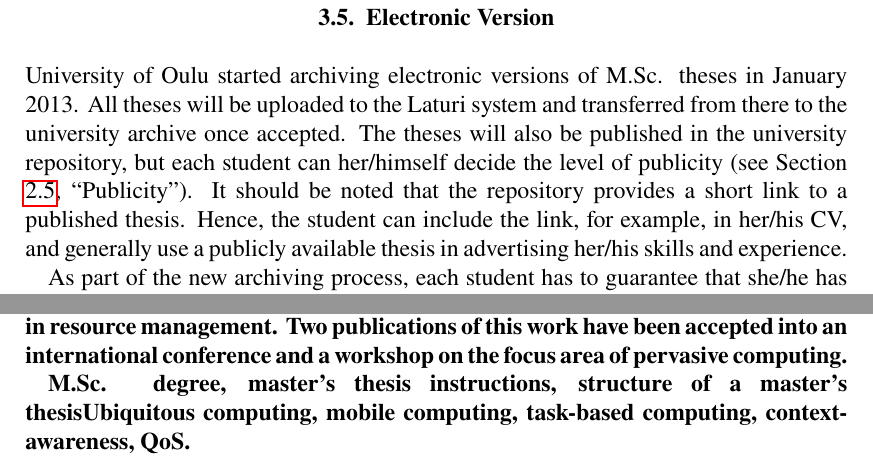
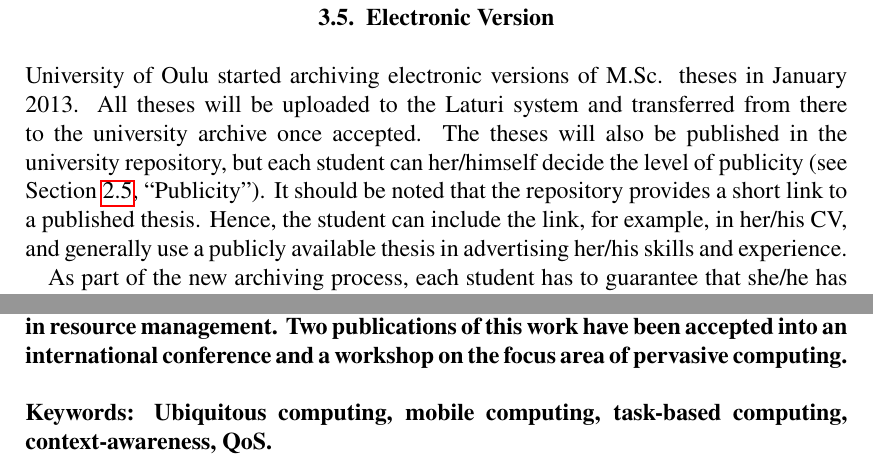
Before and after one commit to ppietikainen/cse-thesis, a LaTeX thesis (main.tex, which reads Chapters/appendices.tex, di.sty): two parts of pages 24 and 36 of 36, joined at a grey line, cut so that both start at the same text. Compiled offline with pdfLaTeX.

Commit message:
Go \bf -> \bftext{} or {\bfseries} to be more explicity. Also have non-breaking space in Fig/etc. references.

```diff
--- a/Chapters/appendices.tex
+++ b/Chapters/appendices.tex
@@ -18,6 +18,7 @@ Appendix 1 \hskip 2.5em Example Abstract
 
 This thesis explores the concept of a smart space and presents a review of the current research and technologies. Subsequently, a lease-based design for resource management in smart spaces is presented. Leases in this work are negotiated agreements between the mobile clients and the resource management infrastructure, regarding the harnessed resources. Leasing is seen as a suitable solution for the management due to the transient nature of the resource usage. The inclusion of additional contextual features to the leases further facilitates the management.
 
-Requirements for the design are derived from the review and from an example usage scenario. The requirements include dynamic mapping and contracting of resources from the proximity environment, monitoring of the contract validity, access control towards the resources and dynamic maintenance of the smart space infrastructure. Presented design is analytically compared against existing solutions, and several points for future development are listed. According to the comparison, none of the existing solutions utilize contracts with contextual validity in resource management. Two publications of this work have been accepted into an international conference and a workshop on the focus area of pervasive computing.}
+Requirements for the design are derived from the review and from an example usage scenario. The requirements include dynamic mapping and contracting of resources from the proximity environment, monitoring of the contract validity, access control towards the resources and dynamic maintenance of the smart space infrastructure. Presented design is analytically compared against existing solutions, and several points for future development are listed. According to the comparison, none of the existing solutions utilize contracts with contextual validity in resource management. Two publications of this work have been accepted into an international conference and a workshop on the focus area of pervasive computing.
 
-{\bf \keywords Ubiquitous computing, mobile computing, task-based computing, context-awareness, QoS.}
+\lskip \textbf{Keywords: Ubiquitous computing, mobile computing, task-based computing, context-awareness, QoS.}
+}
--- a/di.sty
+++ b/di.sty
@@ -376,44 +376,44 @@ versus via with within without}
   {{\getauthorsabstractacta\ (\the\year) \titlecap{\@title}.} University
     of Oulu, Degree Programme in Computer Science and Engineering,
   \pageref{LastPage}~p.}
-\abschapter*{ABSTRACT} \bf}
+\abschapter*{ABSTRACT}}
 
 \newenvironment{tiivistelmaacta}{
   \newpage
   \addtocontents{toc}{\protect\contentsline{chapter}{TIIVISTELM\"A}{}{page.\thepage}}
   {{\getauthorsabstractacta\ (\the\year) \@otsikko .} Oulun yli\-opis\-to,
   Tietotekniikan tutkinto-ohjelma, \pageref{LastPage}~s.}
-\abschapter*{TIIVISTELMÄ} \bf}
+\abschapter*{TIIVISTELMÄ}}
 
 % abstract / tiivistelmä (IEEE style)
 \newenvironment{abstractieee}{
   \newpage
   \addtocontents{toc}{\protect\contentsline{chapter}{ABSTRACT}{}{page.\thepage}}
   {\getauthorsabstractieee, ``\titlecap{\@title},'' \thesistypeenglish, Dept. of Computer Science, Univ. of Oulu, Oulu, Finland, \the\year.}
-\abschapter*{ABSTRACT} \bf}
+\abschapter*{ABSTRACT}}
 
 \newenvironment{tiivistelmaieee}{
   \newpage
   \addtocontents{toc}{\protect\contentsline{chapter}{TIIVISTELMÄ}{}{page.\thepage}}
   {\getauthorsabstractieee, ``\@otsikko,'' \thesistypefinnish, Tietotekniikan tutkinto-ohjelma, Oulun yliopisto, Oulu, Suomi, \the\year.}
-\abschapter*{TIIVISTELMÄ} \bf}
+\abschapter*{TIIVISTELMÄ}}
 
 % Commands to print abstracts
 \newcommand{\printabstract}{%
   \selectlanguage{english}
   \begin{abstractieee}
-    \englishabstract
+    {\bfseries \englishabstract
 
-    \printkeywords
+    \printkeywords}
   \end{abstractieee}
 }
 
 \newcommand{\printtiivistelma}{%
 \selectlanguage{finnish}
   \begin{tiivistelmaieee}
-    \finnishabstract
+    {\bfseries \finnishabstract
 
-    \printavainsanat
+    \printavainsanat}
   \end{tiivistelmaieee}
 }
 
@@ -620,8 +620,8 @@ versus via with within without}
 \makeatother
 
 % Moved from dithesis.cls, eqref is from amsmath so renew
-\newcommand{\figref}[1]{Figure \ref{#1}}
-\renewcommand{\eqref}[1]{Equation (\ref{#1})}
-\newcommand{\tabref}[1]{Table \ref{#1}}
-\newcommand{\charef}[1]{Chapter \ref{#1}}
-\newcommand{\secref}[1]{Section \ref{#1}}
+\newcommand{\figref}[1]{Figure~\ref{#1}}
+\renewcommand{\eqref}[1]{Equation~(\ref{#1})}
+\newcommand{\tabref}[1]{Table~\ref{#1}}
+\newcommand{\charef}[1]{Chapter~\ref{#1}}
+\newcommand{\secref}[1]{Section~\ref{#1}}
```
Also changed, not shown: Chapters/appendices.tex (6 more changed lines).
